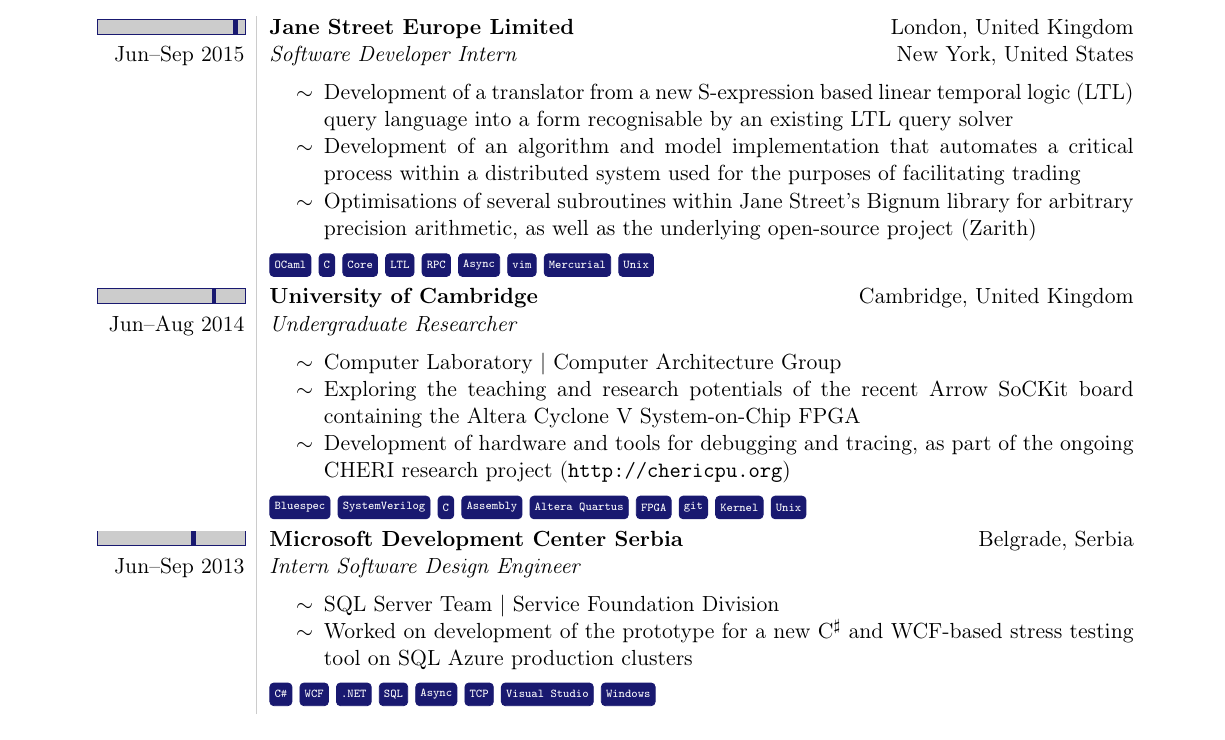
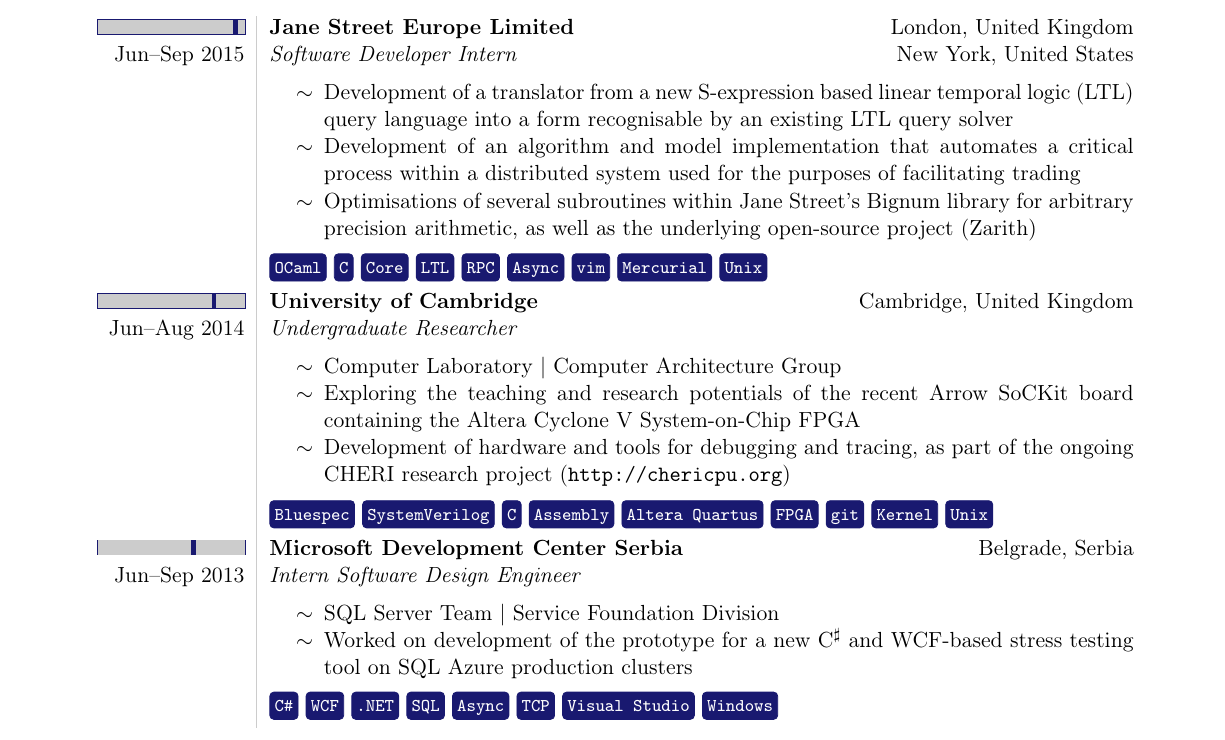
Before and after one commit to PetarV-/Curriculum-Vitae, a LaTeX CV (Petar Veličković - Curriculum Vitae.tex): part of page 1 of 2, cut so that both start at the same text. Compiled offline with pdfLaTeX.

Commit message:
keywords are now properly aligned

```diff
--- a/Petar Veličković - Curriculum Vitae.tex
+++ b/Petar Veličković - Curriculum Vitae.tex
@@ -53,7 +53,7 @@
 
 \newcommand{\keywordbox}[1]{%
 \begin{tikzpicture}
-\node[node distance=0.5cm,rounded corners=2pt, draw=maincolour, fill=maincolour, text=white, minimum height=4mm, inner sep=0.5ex] at (0,0){\tiny\tt\bfseries #1};
+\node[node distance=0.5cm,rounded corners=2pt, draw=maincolour, fill=maincolour, text=white, minimum height=3mm, text height=1.6ex, text depth=0.3ex, inner sep=0.5ex] at (0,0){\footnotesize\tt\bfseries #1};
 \end{tikzpicture}
 }
 
```
